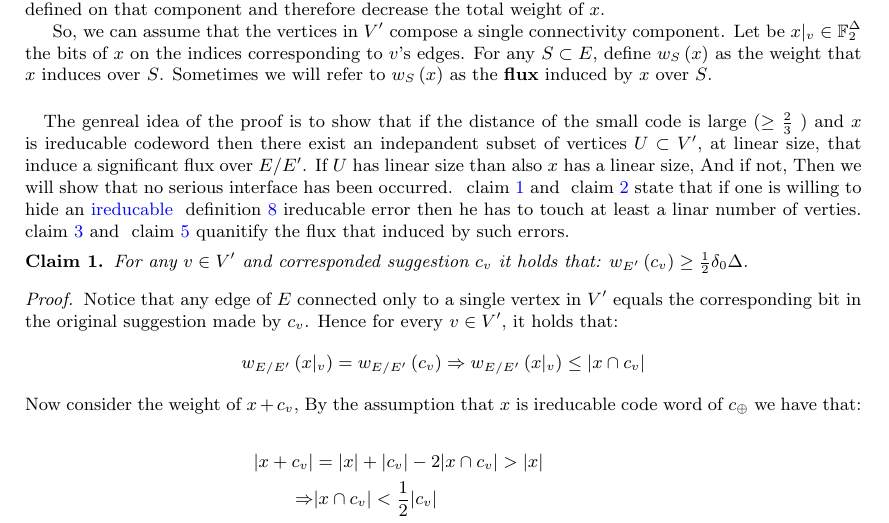
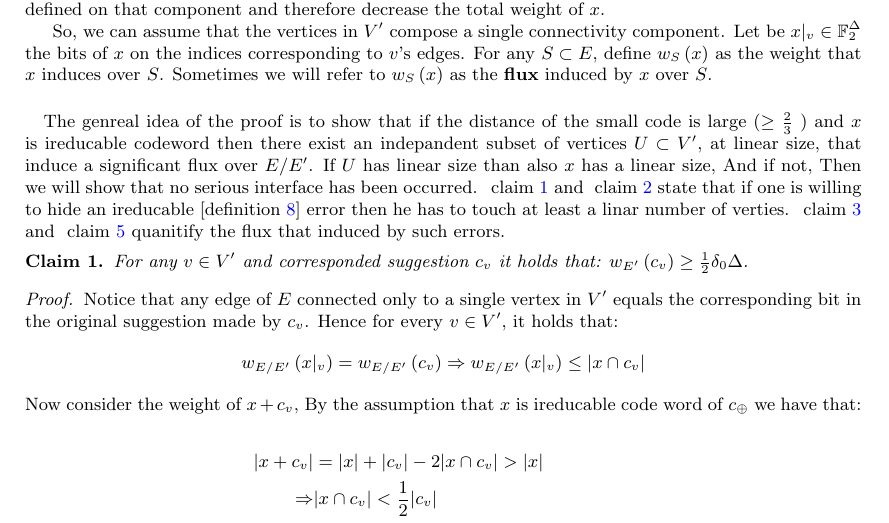
Before and after one commit to dudupo/Academic, a LaTeX paper (projects/NLTES_project/ltc_ldpc/ldpc_ltc.tex): part of page 5 of 11, cut so that both start at the same text. Compiled offline with pdfLaTeX.

Commit message:
compiling -Sun Feb  5 11:14:34 AM IST 2023

```diff
--- a/projects/NLTES_project/ltc_ldpc/ldpc_ltc.tex
+++ b/projects/NLTES_project/ltc_ldpc/ldpc_ltc.tex
@@ -127,7 +127,7 @@
 
   \paragraph{}
 
-  The genreal idea of the proof is to show that if the distance of the small code is large ($ \ge \frac{2}{3}$ ) and $x$ is ireducable codeword then there exist an indepandent subset of vertices $U \subset V^{\prime}$, at linear size, that induce a significant flux over $E/E^{\prime}$. If $U$ has linear size than also $x$ has a linear size, And if not, Then we will show that no serious interface has been occurred. ~\cref{claim:deg} and ~\cref{claim:tree-size} state that if one is willing to hide an \hyperref[ire]{ireducable} ~\cref{ire} ireducable error then he has to touch at least a linar number of verties. ~\cref{claim:flu1} and  ~\cref{claim:flu2} quanitify the flux that induced by such errors.
+  The genreal idea of the proof is to show that if the distance of the small code is large ($ \ge \frac{2}{3}$ ) and $x$ is ireducable codeword then there exist an indepandent subset of vertices $U \subset V^{\prime}$, at linear size, that induce a significant flux over $E/E^{\prime}$. If $U$ has linear size than also $x$ has a linear size, And if not, Then we will show that no serious interface has been occurred. ~\cref{claim:deg} and ~\cref{claim:tree-size} state that if one is willing to hide an ireducable [\cref{ire}] error then he has to touch at least a linar number of verties. ~\cref{claim:flu1} and  ~\cref{claim:flu2} quanitify the flux that induced by such errors.
 
 \begin{claim}\label{claim:deg} For any $v \in V^\prime$ and corresponded suggestion $c_{v}$ it holds that: $w_{E^\prime}\left( c_{v} \right) \ge \frac{1}{2}\delta_{0}\Delta$. \end{claim}
   \begin{proof} Notice that any edge of $E$ connected only to a single vertex in $V^\prime$ equals the corresponding bit in the original suggestion made by $c_{v}$. Hence for every $v\in V^\prime$, it holds that:
```
Also changed, not shown: projects/pdfs/ldpc_ltc.pdf.
